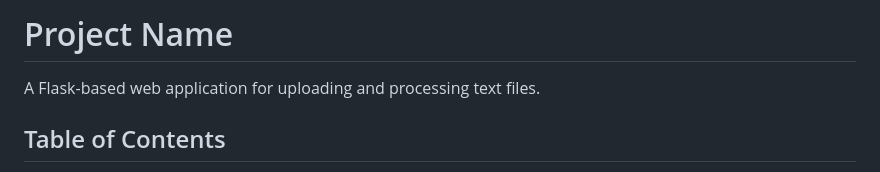
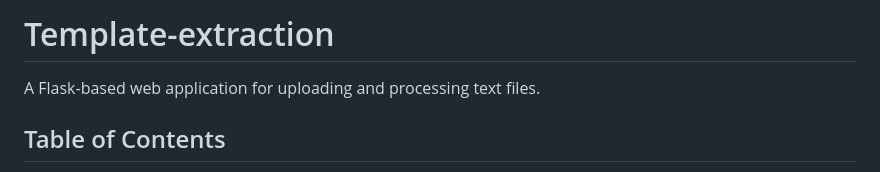
Before and after one commit to GuillermoLB/extraccion_plantilla, a Markdown page: README.md, the part around the change. GitHub-like rendering.

```diff
--- a/README.md
+++ b/README.md
@@ -1,5 +1,5 @@
 
-# Project Name
+# Template-extraction
 
 A Flask-based web application for uploading and processing text files.
 
```
